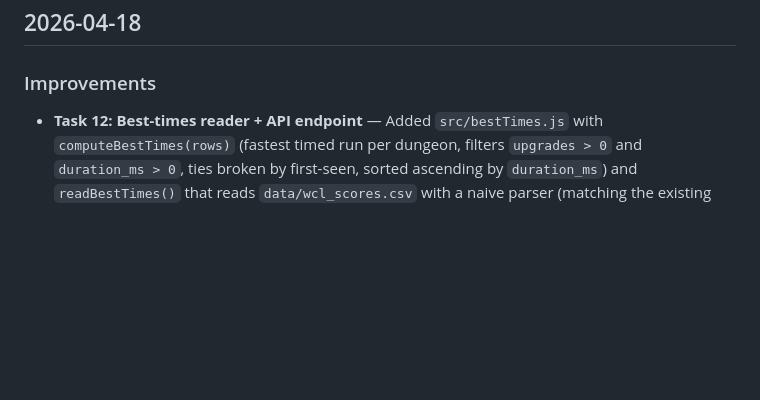
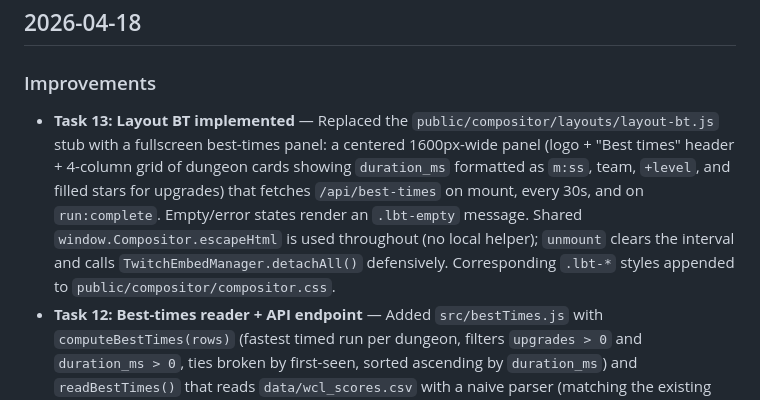
Before and after one commit to Sponsorn/mythic-tournament, a Markdown page: CHANGELOG.md, the part around the change. GitHub-like rendering; blank space fills up the shorter version.

Commit message:
chore: update CHANGELOG for Task 13 layout BT

```diff
--- a/CHANGELOG.md
+++ b/CHANGELOG.md
@@ -3,6 +3,7 @@
 ## 2026-04-18
 
 ### Improvements
+- **Task 13: Layout BT implemented** — Replaced the `public/compositor/layouts/layout-bt.js` stub with a fullscreen best-times panel: a centered 1600px-wide panel (logo + "Best times" header + 4-column grid of dungeon cards showing `duration_ms` formatted as `m:ss`, team, `+level`, and filled stars for upgrades) that fetches `/api/best-times` on mount, every 30s, and on `run:complete`. Empty/error states render an `.lbt-empty` message. Shared `window.Compositor.escapeHtml` is used throughout (no local helper); `unmount` clears the interval and calls `TwitchEmbedManager.detachAll()` defensively. Corresponding `.lbt-*` styles appended to `public/compositor/compositor.css`.
 - **Task 12: Best-times reader + API endpoint** — Added `src/bestTimes.js` with `computeBestTimes(rows)` (fastest timed run per dungeon, filters `upgrades > 0` and `duration_ms > 0`, ties broken by first-seen, sorted ascending by `duration_ms`) and `readBestTimes()` that reads `data/wcl_scores.csv` with a naive parser (matching the existing `wclStorage.js` pattern) and returns `[]` on missing file/error. Rewired `GET /api/best-times` in `src/webServer.js` to return the flat array from `readBestTimes()` (consumed by the upcoming compositor Layout BT). Added `tests/bestTimes.test.js` with 3 cases (fastest-per-dungeon, 0-upgrades exclusion, empty input) — full suite now 24/24.
 - **Task 11: Layout LB implemented** — Replaced the `public/compositor/layouts/layout-lb.js` stub with a fullscreen standings layout: a centered 1400px-wide panel (logo + "Standings" header + top-10 rank/name/runs/points rows, gold/silver/bronze medal colors) driven by `update(state)`. `onRunComplete` adds an 8-second `.flash` pulse and `+N` `.delta-badge` to the matching row with a `WeakMap`-tracked timer that cancels prior flashes on re-entry; `unmount` calls `TwitchEmbedManager.detachAll()` defensively. Shared `window.Compositor.escapeHtml`/`cssEscape`/`escapeAttr` are used (no local helpers). Corresponding `.llb-*` styles appended to `public/compositor/compositor.css`; reuses the existing `lb-flash-pulse` keyframe.
 - **Task 10: Layout C implemented** — Replaced the `public/compositor/layouts/layout-c.js` stub with a 3x2 non-focused Twitch-embed grid (`grid[0]` through `grid[5]`) plus a right-hand `FullLeaderboard` standings sidebar. Empty slots show a `.stream-tile-offline` placeholder; populated tiles call `TwitchEmbedManager.mountInto(teamName, tileEl, { focused: false })` for 480p30 playback and append a non-destructive overlay div (team name + optional `+keystoneLevel` badge) on top of the iframe. `onRunComplete` forwards to `FullLeaderboard.flash(sidebarEl, ...)` and `unmount` calls `detachAll()`. Layout C CSS appended to `public/compositor/compositor.css` (grid template, tile positioning, overlay layer).
```
